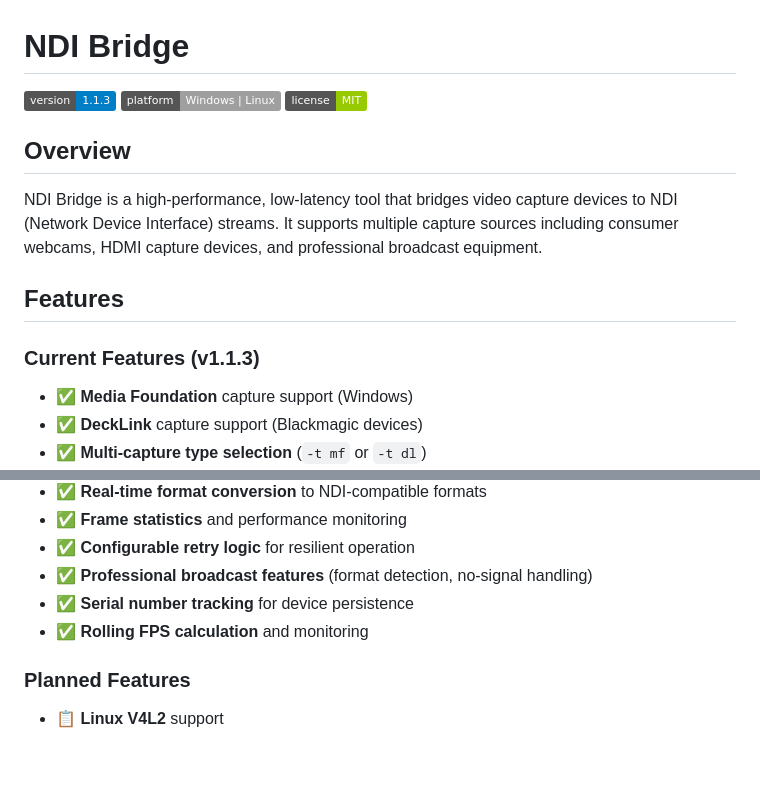
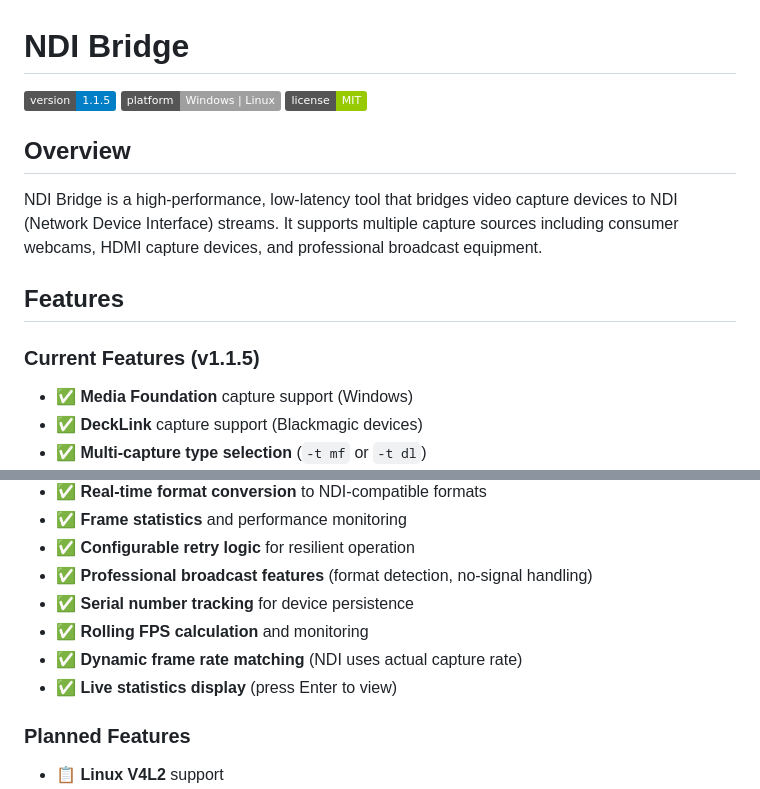
Before and after one commit to zbynekdrlik/ndi-bridge, a Markdown page: README.md, 2 parts joined by grey strips. Drawn GitHub-style; badges without logos; blank space fills up the shorter version.

Commit message:
Update README.md to v1.1.5 with new features

```diff
--- a/README.md
+++ b/README.md
@@ -1,6 +1,6 @@
 # NDI Bridge
 
-[![Version](https://img.shields.io/badge/version-1.1.3-blue.svg)](https://github.com/zbynekdrlik/ndi-bridge/releases)
+[![Version](https://img.shields.io/badge/version-1.1.5-blue.svg)](https://github.com/zbynekdrlik/ndi-bridge/releases)
 [![Platform](https://img.shields.io/badge/platform-Windows%20%7C%20Linux-lightgrey.svg)]()
 [![License](https://img.shields.io/badge/license-MIT-green.svg)](LICENSE)
 
@@ -10,7 +10,7 @@ NDI Bridge is a high-performance, low-latency tool that bridges video capture de
 
 ## Features
 
-### Current Features (v1.1.3)
+### Current Features (v1.1.5)
 - ✅ **Media Foundation** capture support (Windows)
 - ✅ **DeckLink** capture support (Blackmagic devices)
 - ✅ **Multi-capture type selection** (`-t mf` or `-t dl`)
@@ -23,6 +23,8 @@ NDI Bridge is a high-performance, low-latency tool that bridges video capture de
 - ✅ **Professional broadcast features** (format detection, no-signal handling)
 - ✅ **Serial number tracking** for device persistence
 - ✅ **Rolling FPS calculation** and monitoring
+- ✅ **Dynamic frame rate matching** (NDI uses actual capture rate)
+- ✅ **Live statistics display** (press Enter to view)
 
 ### Planned Features
 - 📋 **Linux V4L2** support
```
